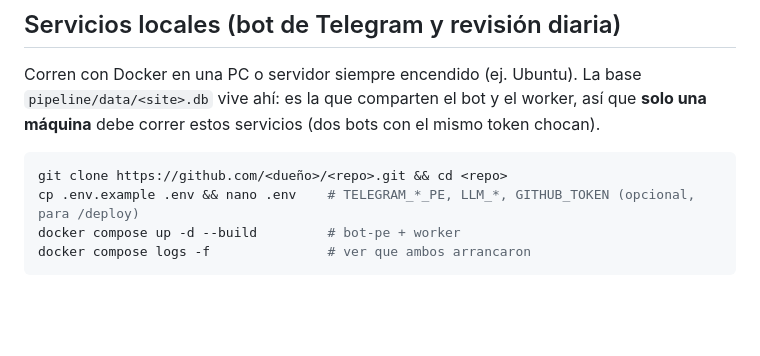
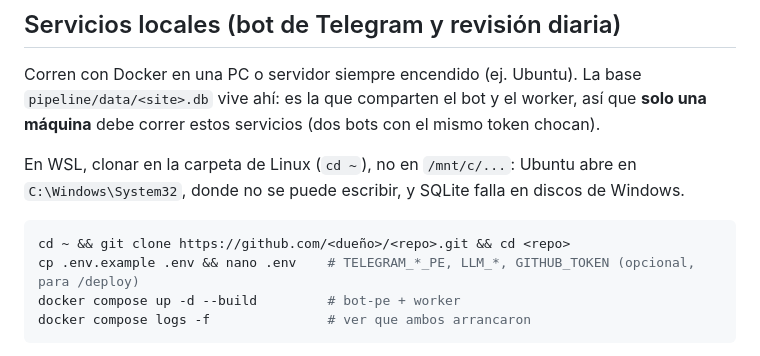
Before and after one commit to csucre25/cuantometoca, a Markdown page: README.md, the part around the change. GitHub-like rendering; blank space fills up the shorter version.

Commit message:
docs(pipeline): bot y worker probados en WSL; clonar en la carpeta de Linux
Co-Authored-By: Claude Opus 5.5 <noreply@anthropic.com>

````diff
--- a/README.md
+++ b/README.md
@@ -62,8 +62,10 @@ El deploy muestra como aviso los parámetros legales vigentes con `"verified": f
 ## Servicios locales (bot de Telegram y revisión diaria)
 Corren con Docker en una PC o servidor siempre encendido (ej. Ubuntu). La base `pipeline/data/<site>.db` vive ahí: es la que comparten el bot y el worker, así que **solo una máquina** debe correr estos servicios (dos bots con el mismo token chocan).
 
+En WSL, clonar en la carpeta de Linux (`cd ~`), no en `/mnt/c/...`: Ubuntu abre en `C:\Windows\System32`, donde no se puede escribir, y SQLite falla en discos de Windows.
+
 ```bash
-git clone https://github.com/<dueño>/<repo>.git && cd <repo>
+cd ~ && git clone https://github.com/<dueño>/<repo>.git && cd <repo>
 cp .env.example .env && nano .env    # TELEGRAM_*_PE, LLM_*, GITHUB_TOKEN (opcional, para /deploy)
 docker compose up -d --build         # bot-pe + worker
 docker compose logs -f               # ver que ambos arrancaron
````
Also changed, not shown: docs/04-roadmap.md (+2 -2 lines).
